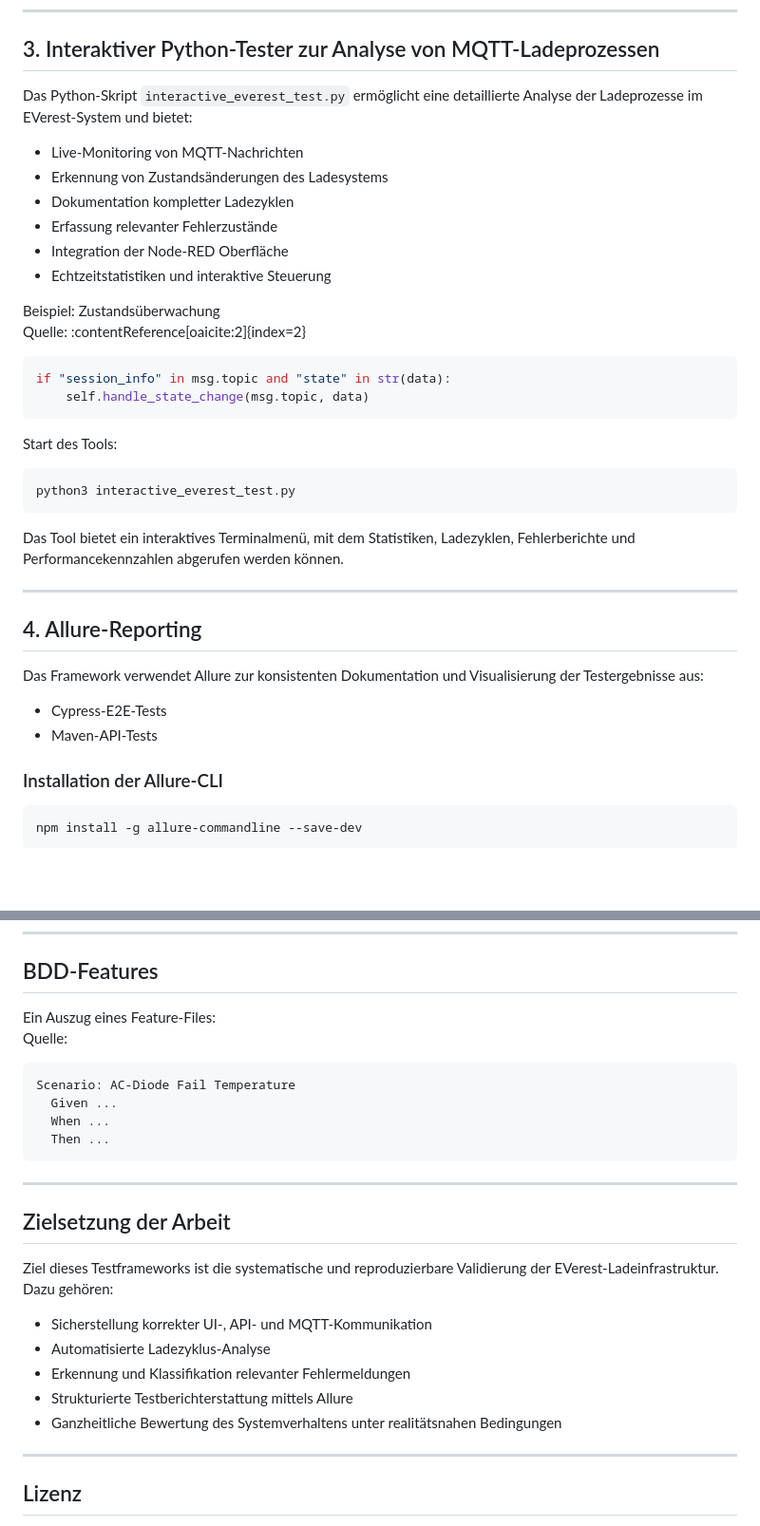
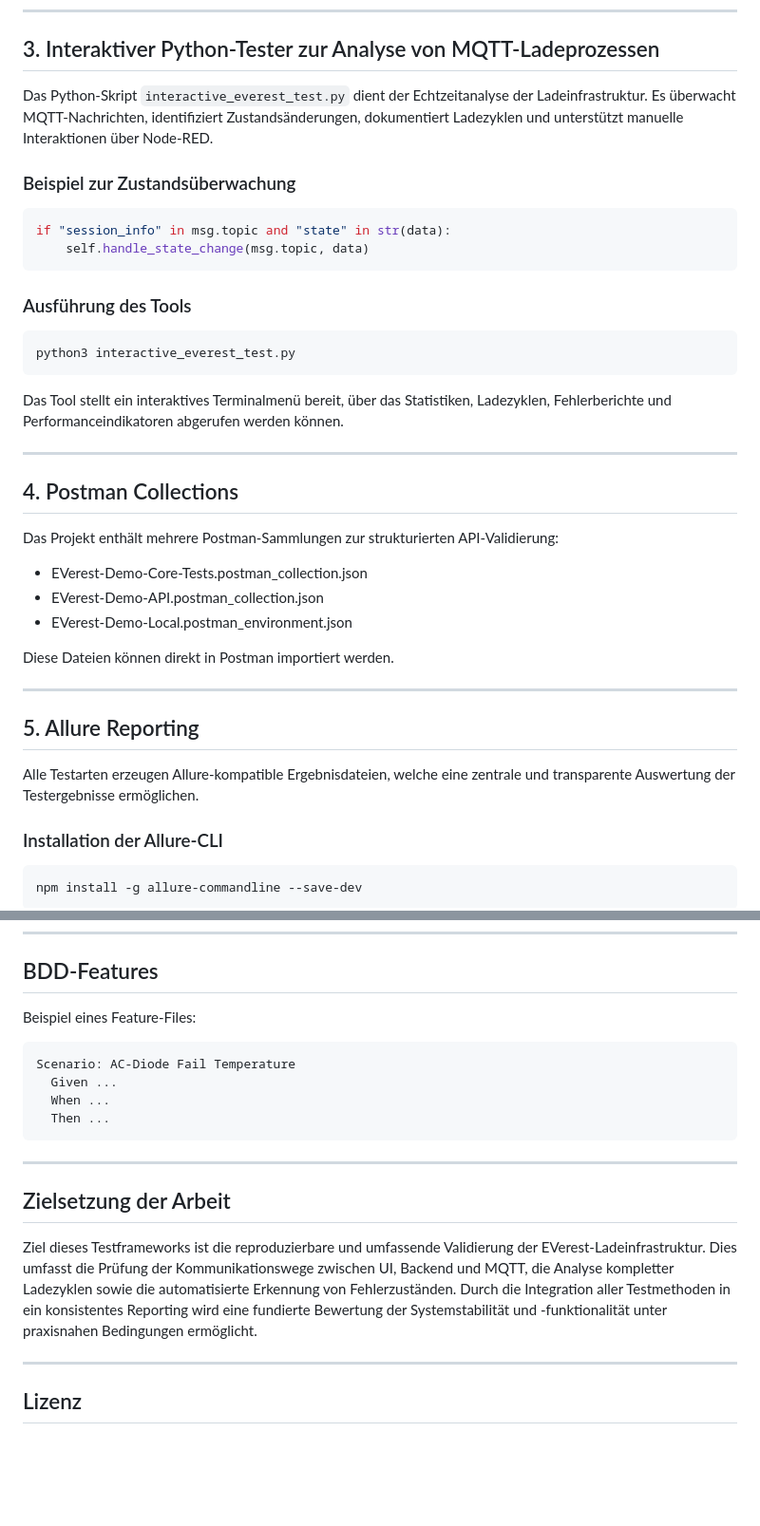
Before and after one commit to Eyed-Friaa/Everest-tests-Projekt, a Markdown page: README.md, 2 parts joined by grey strips. Shown: that part at 95% size. Rendered like a GitHub page; blank space fills up the shorter version.

````diff
--- a/README.md
+++ b/README.md
@@ -98,39 +98,40 @@ mvn allure:serve
 
 ## 3. Interaktiver Python-Tester zur Analyse von MQTT-Ladeprozessen
 
-Das Python-Skript `interactive_everest_test.py` ermöglicht eine detaillierte Analyse der Ladeprozesse im EVerest-System und bietet:
+Das Python-Skript `interactive_everest_test.py` dient der Echtzeitanalyse der Ladeinfrastruktur. Es überwacht MQTT-Nachrichten, identifiziert Zustandsänderungen, dokumentiert Ladezyklen und unterstützt manuelle Interaktionen über Node-RED.
 
-- Live-Monitoring von MQTT-Nachrichten
-- Erkennung von Zustandsänderungen des Ladesystems
-- Dokumentation kompletter Ladezyklen
-- Erfassung relevanter Fehlerzustände
-- Integration der Node-RED Oberfläche
-- Echtzeitstatistiken und interaktive Steuerung
-
-Beispiel: Zustandsüberwachung
-Quelle: :contentReference[oaicite:2]{index=2}
+### Beispiel zur Zustandsüberwachung
 
 ```python
 if "session_info" in msg.topic and "state" in str(data):
     self.handle_state_change(msg.topic, data)
 ```
 
-Start des Tools:
+### Ausführung des Tools
 
 ```
 python3 interactive_everest_test.py
 ```
 
-Das Tool bietet ein interaktives Terminalmenü, mit dem Statistiken, Ladezyklen, Fehlerberichte und Performancekennzahlen abgerufen werden können.
+Das Tool stellt ein interaktives Terminalmenü bereit, über das Statistiken, Ladezyklen, Fehlerberichte und Performanceindikatoren abgerufen werden können.
 
 ---
 
-## 4. Allure-Reporting
+## 4. Postman Collections
 
-Das Framework verwendet Allure zur konsistenten Dokumentation und Visualisierung der Testergebnisse aus:
+Das Projekt enthält mehrere Postman-Sammlungen zur strukturierten API-Validierung:
 
-- Cypress-E2E-Tests
-- Maven-API-Tests
+- EVerest-Demo-Core-Tests.postman_collection.json
+- EVerest-Demo-API.postman_collection.json
+- EVerest-Demo-Local.postman_environment.json
+
+Diese Dateien können direkt in Postman importiert werden.
+
+---
+
+## 5. Allure Reporting
+
+Alle Testarten erzeugen Allure-kompatible Ergebnisdateien, welche eine zentrale und transparente Auswertung der Testergebnisse ermöglichen.
 
 ### Installation der Allure-CLI
 
@@ -191,8 +193,7 @@ pip3 install -r requirements.txt
 
 ## BDD-Features
 
-Ein Auszug eines Feature-Files:
-Quelle:
+Beispiel eines Feature-Files:
 
 ```
 Scenario: AC-Diode Fail Temperature
@@ -205,13 +206,7 @@ Scenario: AC-Diode Fail Temperature
 
 ## Zielsetzung der Arbeit
 
-Ziel dieses Testframeworks ist die systematische und reproduzierbare Validierung der EVerest-Ladeinfrastruktur. Dazu gehören:
-
-- Sicherstellung korrekter UI-, API- und MQTT-Kommunikation
-- Automatisierte Ladezyklus-Analyse
-- Erkennung und Klassifikation relevanter Fehlermeldungen
-- Strukturierte Testberichterstattung mittels Allure
-- Ganzheitliche Bewertung des Systemverhaltens unter realitätsnahen Bedingungen
+Ziel dieses Testframeworks ist die reproduzierbare und umfassende Validierung der EVerest-Ladeinfrastruktur. Dies umfasst die Prüfung der Kommunikationswege zwischen UI, Backend und MQTT, die Analyse kompletter Ladezyklen sowie die automatisierte Erkennung von Fehlerzuständen. Durch die Integration aller Testmethoden in ein konsistentes Reporting wird eine fundierte Bewertung der Systemstabilität und -funktionalität unter praxisnahen Bedingungen ermöglicht.
 
 ---
 
````
Also changed, not shown: other parts of README.md (+22 -21 lines).
